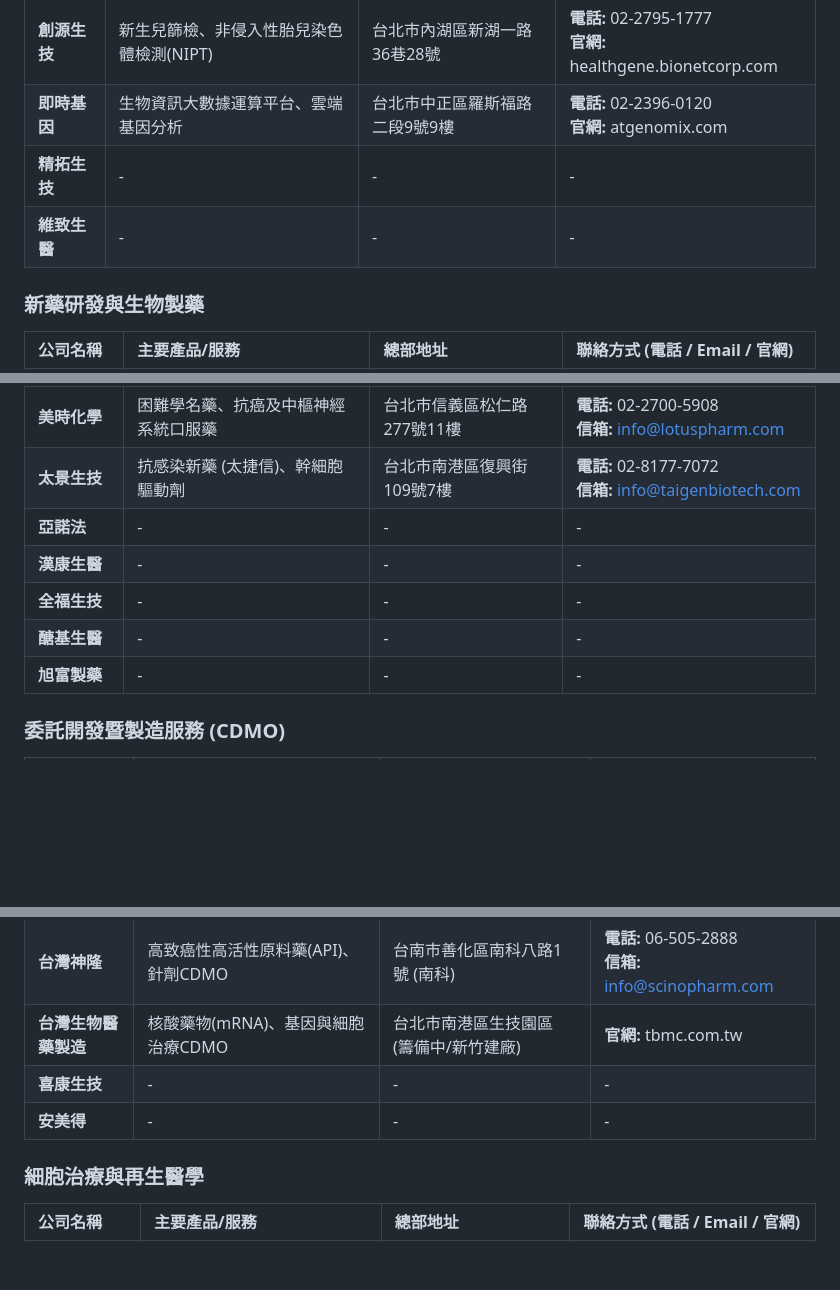
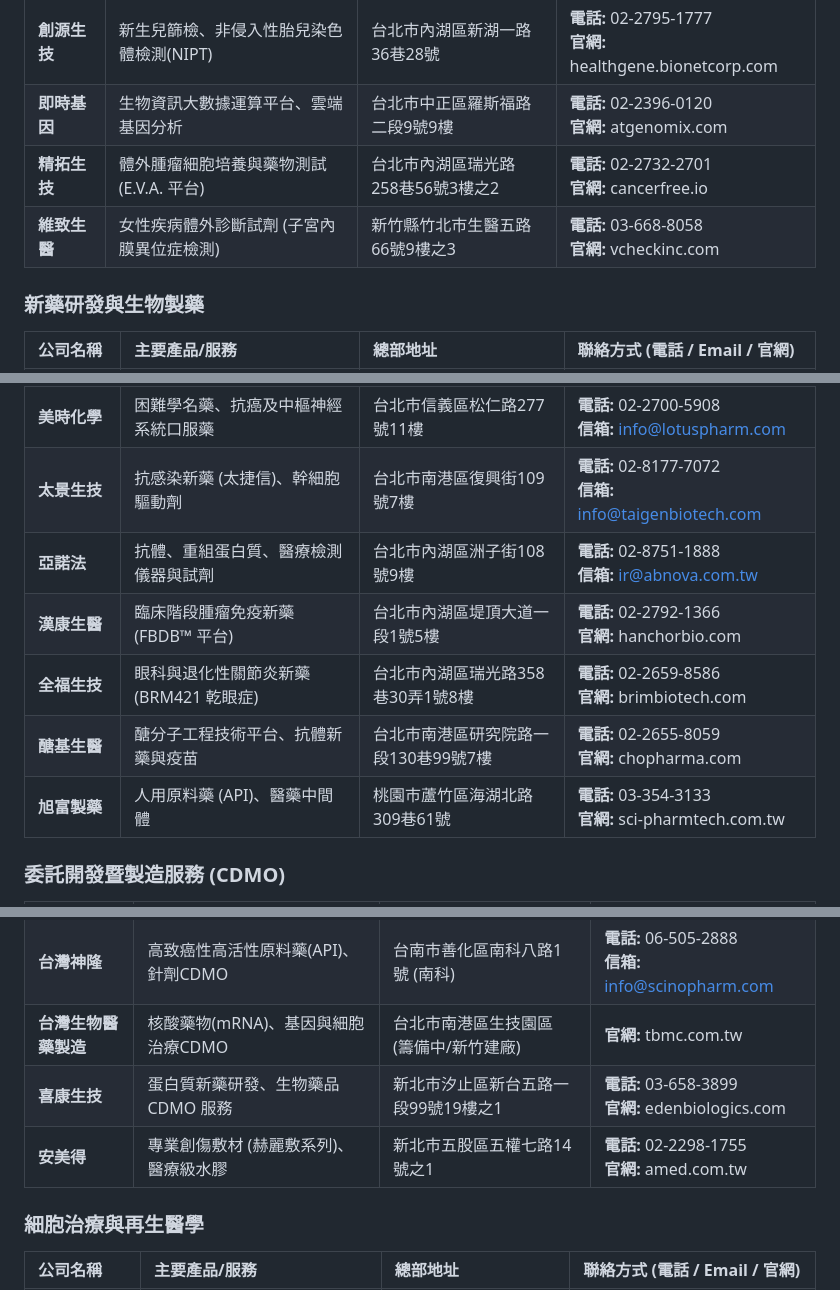
Before and after one commit to pinchiu/webfinal, a Markdown page: final.md, 3 parts joined by grey strips. Drawn GitHub-style; blank space fills up the shorter version.

Commit message:
docs: complete missing company info in final.md

```diff
--- a/final.md
+++ b/final.md
@@ -54,8 +54,8 @@
 | **麗寶生醫** | 癌症與罕見疾病基因檢測、分子診斷 | 台北市中山區建國北路二段135號14樓 | **電話:** 02-2509-0822<br>**官網:** libobio.com |
 | **創源生技** | 新生兒篩檢、非侵入性胎兒染色體檢測(NIPT) | 台北市內湖區新湖一路36巷28號 | **電話:** 02-2795-1777<br>**官網:** healthgene.bionetcorp.com |
 | **即時基因** | 生物資訊大數據運算平台、雲端基因分析 | 台北市中正區羅斯福路二段9號9樓 | **電話:** 02-2396-0120<br>**官網:** atgenomix.com |
-| **精拓生技** | - | - | - |
-| **維致生醫** | - | - | - |
+| **精拓生技** | 體外腫瘤細胞培養與藥物測試 (E.V.A. 平台) | 台北市內湖區瑞光路258巷56號3樓之2 | **電話:** 02-2732-2701<br>**官網:** cancerfree.io |
+| **維致生醫** | 女性疾病體外診斷試劑 (子宮內膜異位症檢測) | 新竹縣竹北市生醫五路66號9樓之3 | **電話:** 03-668-8058<br>**官網:** vcheckinc.com |
 
 ### 新藥研發與生物製藥
 
@@ -69,11 +69,11 @@
 | **逸達生技** | 前列腺癌緩釋針劑 (Camcevi)、新劑型新藥 | 台北市南港區園區街3號 | **電話:** 02-2655-2658<br>**信箱:** info@foreseepharma.com |
 | **美時化學** | 困難學名藥、抗癌及中樞神經系統口服藥 | 台北市信義區松仁路277號11樓 | **電話:** 02-2700-5908<br>**信箱:** info@lotuspharm.com |
 | **太景生技** | 抗感染新藥 (太捷信)、幹細胞驅動劑 | 台北市南港區復興街109號7樓 | **電話:** 02-8177-7072<br>**信箱:** info@taigenbiotech.com |
-| **亞諾法** | - | - | - |
-| **漢康生醫** | - | - | - |
-| **全福生技** | - | - | - |
-| **醣基生醫** | - | - | - |
-| **旭富製藥** | - | - | - |
+| **亞諾法** | 抗體、重組蛋白質、醫療檢測儀器與試劑 | 台北市內湖區洲子街108號9樓 | **電話:** 02-8751-1888<br>**信箱:** ir@abnova.com.tw |
+| **漢康生醫** | 臨床階段腫瘤免疫新藥 (FBDB™ 平台) | 台北市內湖區堤頂大道一段1號5樓 | **電話:** 02-2792-1366<br>**官網:** hanchorbio.com |
+| **全福生技** | 眼科與退化性關節炎新藥 (BRM421 乾眼症) | 台北市內湖區瑞光路358巷30弄1號8樓 | **電話:** 02-2659-8586<br>**官網:** brimbiotech.com |
+| **醣基生醫** | 醣分子工程技術平台、抗體新藥與疫苗 | 台北市南港區研究院路一段130巷99號7樓 | **電話:** 02-2655-8059<br>**官網:** chopharma.com |
+| **旭富製藥** | 人用原料藥 (API)、醫藥中間體 | 桃園市蘆竹區海湖北路309巷61號 | **電話:** 03-354-3133<br>**官網:** sci-pharmtech.com.tw |
 
 ### 委託開發暨製造服務 (CDMO)
 
@@ -84,8 +84,8 @@
 | **永昕生物** | 細胞株開發、哺乳類/微生物製程CDMO | 苗栗縣竹南鎮科研路8號 | **電話:** 037-586-988<br>**信箱:** info@mycenax.com.tw |
 | **台灣神隆** | 高致癌性高活性原料藥(API)、針劑CDMO | 台南市善化區南科八路1號 (南科) | **電話:** 06-505-2888<br>**信箱:** info@scinopharm.com |
 | **台灣生物醫藥製造** | 核酸藥物(mRNA)、基因與細胞治療CDMO | 台北市南港區生技園區 (籌備中/新竹建廠) | **官網:** tbmc.com.tw |
-| **喜康生技** | - | - | - |
-| **安美得** | - | - | - |
+| **喜康生技** | 蛋白質新藥研發、生物藥品 CDMO 服務 | 新北市汐止區新台五路一段99號19樓之1 | **電話:** 03-658-3899<br>**官網:** edenbiologics.com |
+| **安美得** | 專業創傷敷材 (赫麗敷系列)、醫療級水膠 | 新北市五股區五權七路14號之1 | **電話:** 02-2298-1755<br>**官網:** amed.com.tw |
 
 ### 細胞治療與再生醫學
 
```
Also changed, not shown: other parts of final.md (+3 -3 lines).
